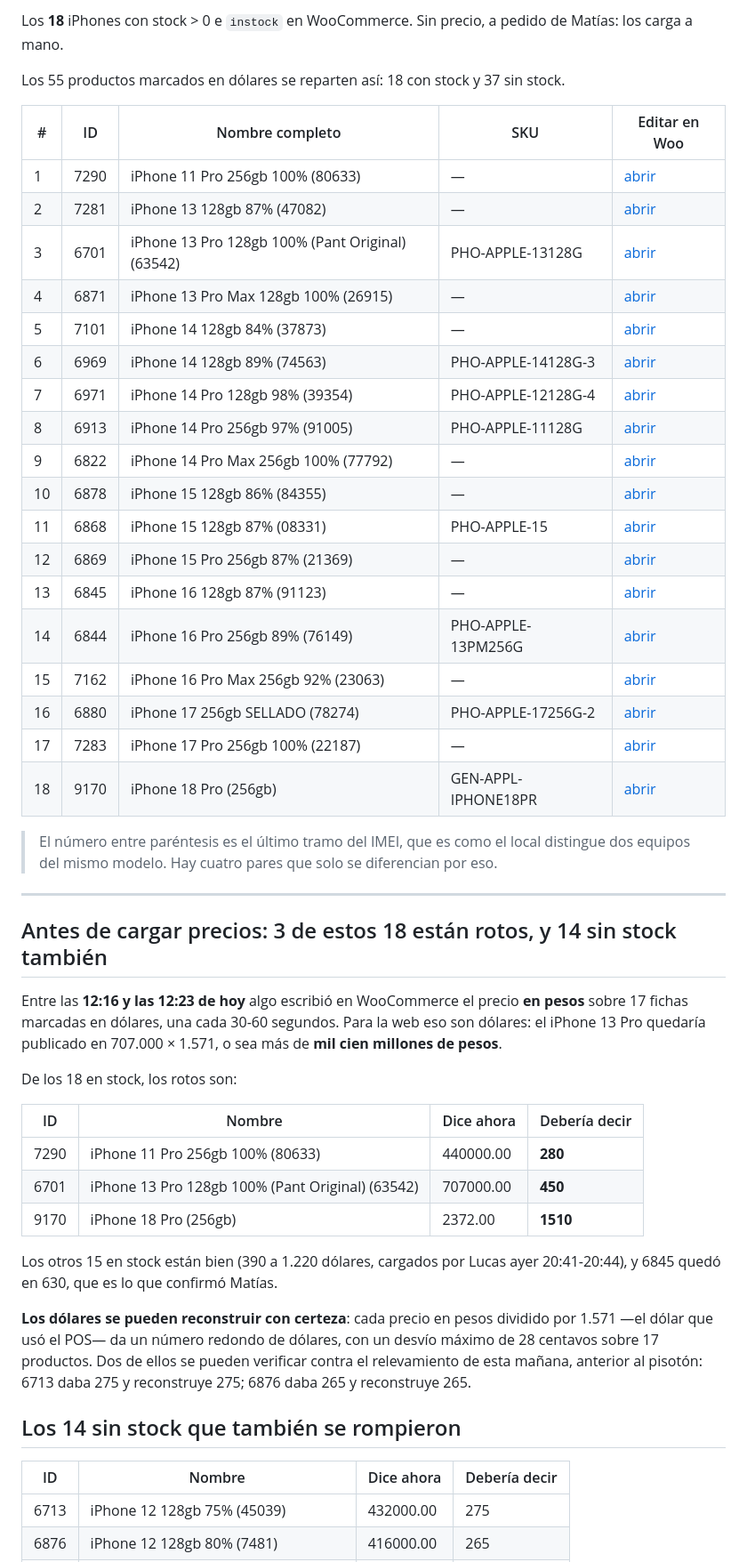
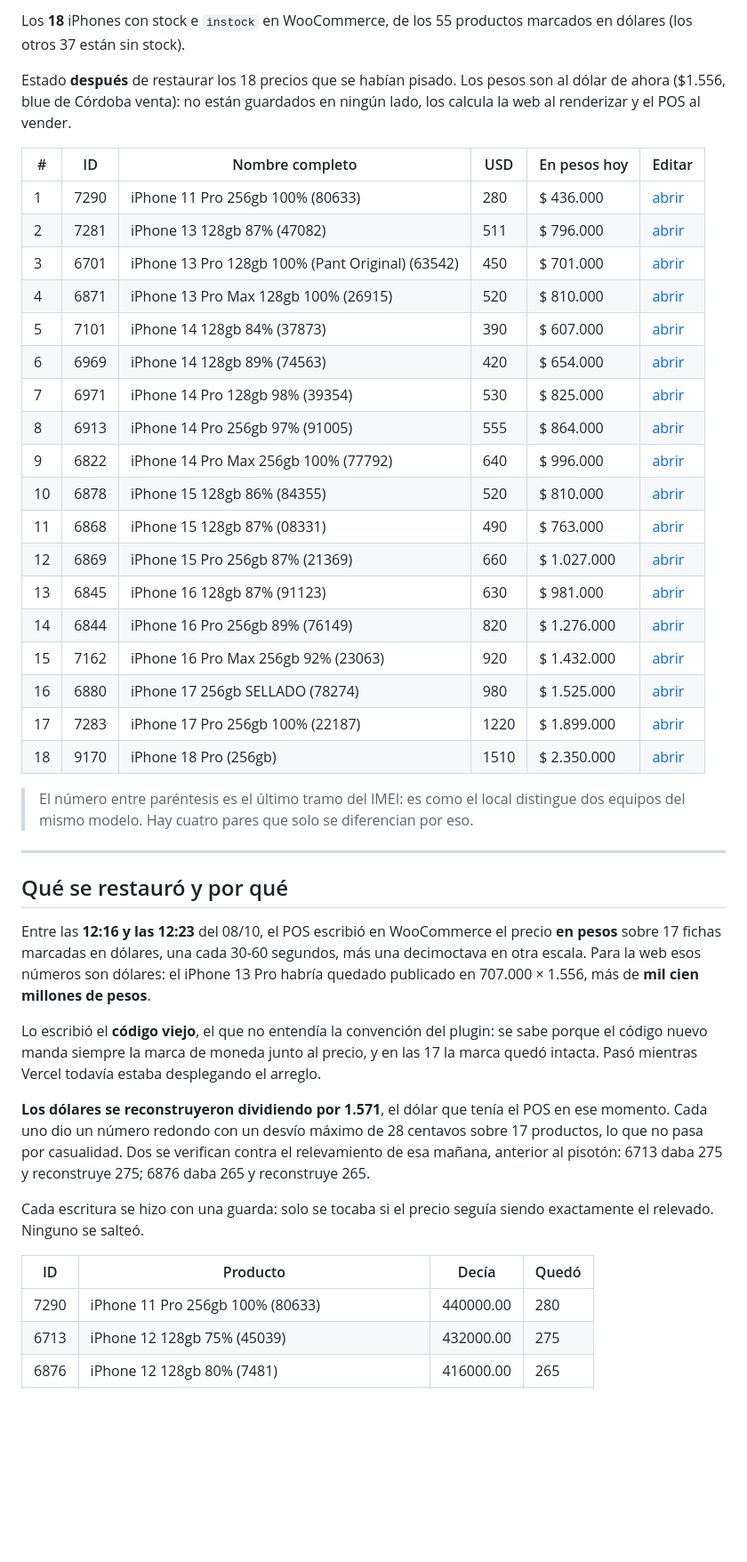
Before and after one commit to nexussmktdigital-lab/lucas-innovaciones, a Markdown page: iphones-en-stock-08-10.md, the part around one of its changes. Shown at 89% size. GitHub-like rendering; blank space fills up the shorter version.

Commit message:
Restaurados los 18 precios en dolares que se habian pisado
Entre las 12:16 y las 12:23 del 08/10 el POS escribio en WooCommerce el precio
EN PESOS sobre 17 fichas marcadas en dolares, una cada 30-60 segundos, mas una
decimoctava con el valor corrido de coma. Para la web esos numeros son
dolares: el iPhone 13 Pro habria quedado publicado en 707.000 x 1.556, mas de
mil cien millones de pesos.

Lo escribio el codigo viejo —el nuevo manda siempre la marca de moneda junto al
precio, y en las 17 la marca quedo intacta—, mientras Vercel desplegaba el
arreglo.

Los dolares se reconstruyeron dividiendo por 1.571, el dolar que tenia el POS
en ese momento: cada uno dio un numero redondo con un desvio maximo de 28
centavos sobre 17 productos. Dos se verifican contra el relevamiento previo al
pisoton (6713 daba 275 y reconstruye 275; 6876 daba 265 y reconstruye 265).
El 9170 no es reconstruido: 1510 es el valor leido de la base esa manana.

Aprobado por Matias producto por producto. Cada escritura con guarda —solo si
el precio seguia siendo el relevado— y ninguno se salteo. Respaldo previo de
los 55 en wp-content/novamira-sandbox/respaldo-precios-usd-2026-10-08-2020.json.

Verificado despues: los 55 en rango, `_price` y `_regular_price` iguales, y la
tabla `wc_product_meta_lookup` alineada en todos (la web ordena y filtra por
esa tabla, no por la meta).

Co-Authored-By: Claude Opus 5 <noreply@anthropic.com>
Claude-Session: https://claude.ai/code/session_01RJJXkhEHHCq3F7SjHBxEcL

```diff
--- a/iphones-en-stock-08-10.md
+++ b/iphones-en-stock-08-10.md
@@ -2,65 +2,63 @@
 
-Los **18** iPhones con stock > 0 e `instock` en WooCommerce. Sin precio, a pedido
-de Matías: los carga a mano.
+Los **18** iPhones con stock e `instock` en WooCommerce, de los 55 productos
+marcados en dólares (los otros 37 están sin stock).
 
-Los 55 productos marcados en dólares se reparten así: 18 con stock y 37 sin
-stock.
+Estado **después** de restaurar los 18 precios que se habían pisado. Los pesos
+son al dólar de ahora ($1.556, blue de Córdoba venta): no están guardados en
+ningún lado, los calcula la web al renderizar y el POS al vender.
 
-| # | ID | Nombre completo | SKU | Editar en Woo |
-|---|---|---|---|---|
-| 1 | 7290 | iPhone 11 Pro 256gb 100% (80633) | — | [abrir](https://lucasinnovaciones.com.ar/wp-admin/post.php?post=7290&action=edit) |
-| 2 | 7281 | iPhone 13 128gb 87% (47082) | — | [abrir](https://lucasinnovaciones.com.ar/wp-admin/post.php?post=7281&action=edit) |
-| 3 | 6701 | iPhone 13 Pro 128gb 100% (Pant Original) (63542) | PHO-APPLE-13128G | [abrir](https://lucasinnovaciones.com.ar/wp-admin/post.php?post=6701&action=edit) |
-| 4 | 6871 | iPhone 13 Pro Max 128gb 100% (26915) | — | [abrir](https://lucasinnovaciones.com.ar/wp-admin/post.php?post=6871&action=edit) |
-| 5 | 7101 | iPhone 14 128gb 84% (37873) | — | [abrir](https://lucasinnovaciones.com.ar/wp-admin/post.php?post=7101&action=edit) |
-| 6 | 6969 | iPhone 14 128gb 89% (74563) | PHO-APPLE-14128G-3 | [abrir](https://lucasinnovaciones.com.ar/wp-admin/post.php?post=6969&action=edit) |
-| 7 | 6971 | iPhone 14 Pro 128gb 98% (39354) | PHO-APPLE-12128G-4 | [abrir](https://lucasinnovaciones.com.ar/wp-admin/post.php?post=6971&action=edit) |
-| 8 | 6913 | iPhone 14 Pro 256gb 97% (91005) | PHO-APPLE-11128G | [abrir](https://lucasinnovaciones.com.ar/wp-admin/post.php?post=6913&action=edit) |
-| 9 | 6822 | iPhone 14 Pro Max 256gb 100% (77792) | — | [abrir](https://lucasinnovaciones.com.ar/wp-admin/post.php?post=6822&action=edit) |
-| 10 | 6878 | iPhone 15 128gb 86% (84355) | — | [abrir](https://lucasinnovaciones.com.ar/wp-admin/post.php?post=6878&action=edit) |
-| 11 | 6868 | iPhone 15 128gb 87% (08331) | PHO-APPLE-15 | [abrir](https://lucasinnovaciones.com.ar/wp-admin/post.php?post=6868&action=edit) |
-| 12 | 6869 | iPhone 15 Pro 256gb 87% (21369) | — | [abrir](https://lucasinnovaciones.com.ar/wp-admin/post.php?post=6869&action=edit) |
-| 13 | 6845 | iPhone 16 128gb 87% (91123) | — | [abrir](https://lucasinnovaciones.com.ar/wp-admin/post.php?post=6845&action=edit) |
-| 14 | 6844 | iPhone 16 Pro 256gb 89% (76149) | PHO-APPLE-13PM256G | [abrir](https://lucasinnovaciones.com.ar/wp-admin/post.php?post=6844&action=edit) |
-| 15 | 7162 | iPhone 16 Pro Max 256gb 92% (23063) | — | [abrir](https://lucasinnovaciones.com.ar/wp-admin/post.php?post=7162&action=edit) |
-| 16 | 6880 | iPhone 17 256gb SELLADO (78274) | PHO-APPLE-17256G-2 | [abrir](https://lucasinnovaciones.com.ar/wp-admin/post.php?post=6880&action=edit) |
-| 17 | 7283 | iPhone 17 Pro 256gb 100% (22187) | — | [abrir](https://lucasinnovaciones.com.ar/wp-admin/post.php?post=7283&action=edit) |
-| 18 | 9170 | iPhone 18 Pro (256gb) | GEN-APPL-IPHONE18PR | [abrir](https://lucasinnovaciones.com.ar/wp-admin/post.php?post=9170&action=edit) |
+| # | ID | Nombre completo | USD | En pesos hoy | Editar |
+|---|---|---|---|---|---|
+| 1 | 7290 | iPhone 11 Pro 256gb 100% (80633) | 280 | $ 436.000 | [abrir](https://lucasinnovaciones.com.ar/wp-admin/post.php?post=7290&action=edit) |
+| 2 | 7281 | iPhone 13 128gb 87% (47082) | 511 | $ 796.000 | [abrir](https://lucasinnovaciones.com.ar/wp-admin/post.php?post=7281&action=edit) |
+| 3 | 6701 | iPhone 13 Pro 128gb 100% (Pant Original) (63542) | 450 | $ 701.000 | [abrir](https://lucasinnovaciones.com.ar/wp-admin/post.php?post=6701&action=edit) |
+| 4 | 6871 | iPhone 13 Pro Max 128gb 100% (26915) | 520 | $ 810.000 | [abrir](https://lucasinnovaciones.com.ar/wp-admin/post.php?post=6871&action=edit) |
+| 5 | 7101 | iPhone 14 128gb 84% (37873) | 390 | $ 607.000 | [abrir](https://lucasinnovaciones.com.ar/wp-admin/post.php?post=7101&action=edit) |
+| 6 | 6969 | iPhone 14 128gb 89% (74563) | 420 | $ 654.000 | [abrir](https://lucasinnovaciones.com.ar/wp-admin/post.php?post=6969&action=edit) |
+| 7 | 6971 | iPhone 14 Pro 128gb 98% (39354) | 530 | $ 825.000 | [abrir](https://lucasinnovaciones.com.ar/wp-admin/post.php?post=6971&action=edit) |
+| 8 | 6913 | iPhone 14 Pro 256gb 97% (91005) | 555 | $ 864.000 | [abrir](https://lucasinnovaciones.com.ar/wp-admin/post.php?post=6913&action=edit) |
+| 9 | 6822 | iPhone 14 Pro Max 256gb 100% (77792) | 640 | $ 996.000 | [abrir](https://lucasinnovaciones.com.ar/wp-admin/post.php?post=6822&action=edit) |
+| 10 | 6878 | iPhone 15 128gb 86% (84355) | 520 | $ 810.000 | [abrir](https://lucasinnovaciones.com.ar/wp-admin/post.php?post=6878&action=edit) |
+| 11 | 6868 | iPhone 15 128gb 87% (08331) | 490 | $ 763.000 | [abrir](https://lucasinnovaciones.com.ar/wp-admin/post.php?post=6868&action=edit) |
+| 12 | 6869 | iPhone 15 Pro 256gb 87% (21369) | 660 | $ 1.027.000 | [abrir](https://lucasinnovaciones.com.ar/wp-admin/post.php?post=6869&action=edit) |
+| 13 | 6845 | iPhone 16 128gb 87% (91123) | 630 | $ 981.000 | [abrir](https://lucasinnovaciones.com.ar/wp-admin/post.php?post=6845&action=edit) |
+| 14 | 6844 | iPhone 16 Pro 256gb 89% (76149) | 820 | $ 1.276.000 | [abrir](https://lucasinnovaciones.com.ar/wp-admin/post.php?post=6844&action=edit) |
+| 15 | 7162 | iPhone 16 Pro Max 256gb 92% (23063) | 920 | $ 1.432.000 | [abrir](https://lucasinnovaciones.com.ar/wp-admin/post.php?post=7162&action=edit) |
+| 16 | 6880 | iPhone 17 256gb SELLADO (78274) | 980 | $ 1.525.000 | [abrir](https://lucasinnovaciones.com.ar/wp-admin/post.php?post=6880&action=edit) |
+| 17 | 7283 | iPhone 17 Pro 256gb 100% (22187) | 1220 | $ 1.899.000 | [abrir](https://lucasinnovaciones.com.ar/wp-admin/post.php?post=7283&action=edit) |
+| 18 | 9170 | iPhone 18 Pro (256gb) | 1510 | $ 2.350.000 | [abrir](https://lucasinnovaciones.com.ar/wp-admin/post.php?post=9170&action=edit) |
 
-> El número entre paréntesis es el último tramo del IMEI, que es como el local
+> El número entre paréntesis es el último tramo del IMEI: es como el local
 > distingue dos equipos del mismo modelo. Hay cuatro pares que solo se
 > diferencian por eso.
 
 ---
 
-## Antes de cargar precios: 3 de estos 18 están rotos, y 14 sin stock también
+## Qué se restauró y por qué
 
-Entre las **12:16 y las 12:23 de hoy** algo escribió en WooCommerce el precio
-**en pesos** sobre 17 fichas marcadas en dólares, una cada 30-60 segundos. Para
-la web eso son dólares: el iPhone 13 Pro quedaría publicado en 707.000 × 1.571,
-o sea más de **mil cien millones de pesos**.
+Entre las **12:16 y las 12:23** del 08/10, el POS escribió en WooCommerce el
+precio **en pesos** sobre 17 fichas marcadas en dólares, una cada 30-60
+segundos, más una decimoctava en otra escala. Para la web esos números son
+dólares: el iPhone 13 Pro habría quedado publicado en 707.000 × 1.556, más de
+**mil cien millones de pesos**.
 
-De los 18 en stock, los rotos son:
+Lo escribió el **código viejo**, el que no entendía la convención del plugin:
+se sabe porque el código nuevo manda siempre la marca de moneda junto al
+precio, y en las 17 la marca quedó intacta. Pasó mientras Vercel todavía estaba
+desplegando el arreglo.
 
-| ID | Nombre | Dice ahora | Debería decir |
+**Los dólares se reconstruyeron dividiendo por 1.571**, el dólar que tenía el
+POS en ese momento. Cada uno dio un número redondo con un desvío máximo de 28
+centavos sobre 17 productos, lo que no pasa por casualidad. Dos se verifican
+contra el relevamiento de esa mañana, anterior al pisotón: 6713 daba 275 y
+reconstruye 275; 6876 daba 265 y reconstruye 265.
+
+Cada escritura se hizo con una guarda: solo se tocaba si el precio seguía
+siendo exactamente el relevado. Ninguno se salteó.
+
+| ID | Producto | Decía | Quedó |
 |---|---|---|---|
-| 7290 | iPhone 11 Pro 256gb 100% (80633) | 440000.00 | **280** |
-| 6701 | iPhone 13 Pro 128gb 100% (Pant Original) (63542) | 707000.00 | **450** |
-| 9170 | iPhone 18 Pro (256gb) | 2372.00 | **1510** |
-
-Los otros 15 en stock están bien (390 a 1.220 dólares, cargados por Lucas ayer
-20:41-20:44), y 6845 quedó en 630, que es lo que confirmó Matías.
-
-**Los dólares se pueden reconstruir con certeza**: cada precio en pesos
-dividido por 1.571 —el dólar que usó el POS— da un número redondo de dólares,
-con un desvío máximo de 28 centavos sobre 17 productos. Dos de ellos se pueden
-verificar contra el relevamiento de esta mañana, anterior al pisotón: 6713
-daba 275 y reconstruye 275; 6876 daba 265 y reconstruye 265.
-
-## Los 14 sin stock que también se rompieron
-
-| ID | Nombre | Dice ahora | Debería decir |
-|---|---|---|---|
+| 7290 | iPhone 11 Pro 256gb 100% (80633) | 440000.00 | 280 |
 | 6713 | iPhone 12 128gb 75% (45039) | 432000.00 | 275 |
 | 6876 | iPhone 12 128gb 80% (7481) | 416000.00 | 265 |
 | 7278 | iPhone 12 Pro 128gb 100% (63695) | 487000.00 | 310 |
```
Also changed, not shown: other parts of iphones-en-stock-08-10.md (+30 -2 lines).
